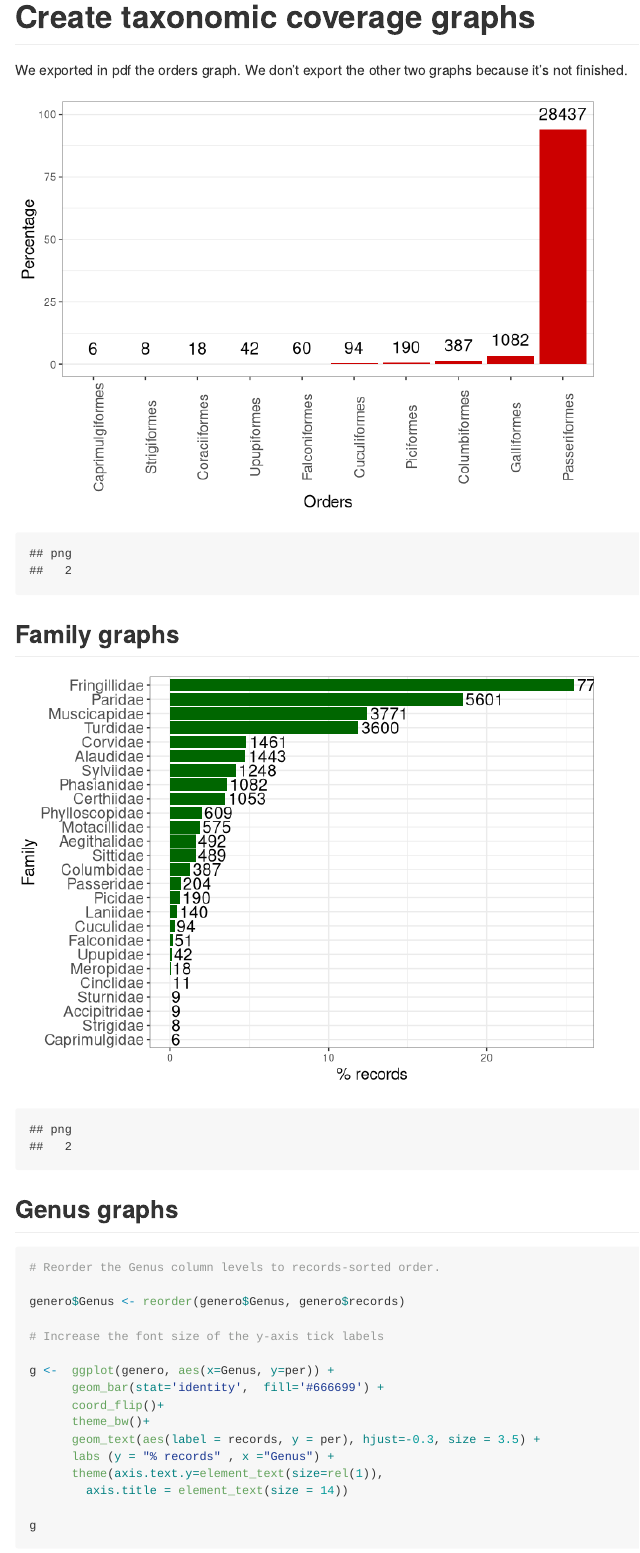
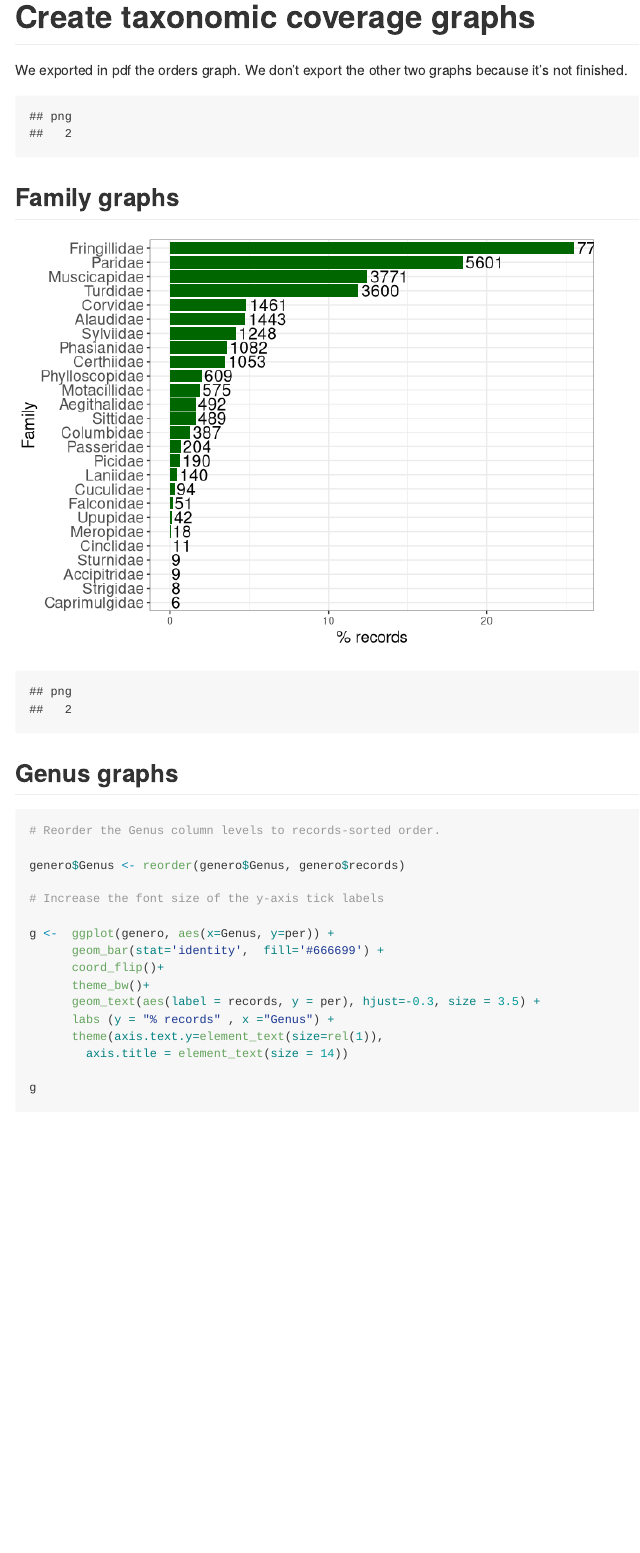
Before and after one commit to ajpelu/dp_dispersantes, an R Markdown document (script/graphs_tax_cov.Rmd): the page in a window 1100 px wide, from its top. Rendered offline with R 4.5, knitr and Pandoc, with nearby package versions; common packages that the code uses without loading them are loaded.

Commit message:
Save graphs in jpeg

````diff
--- a/script/graphs_tax_cov.Rmd
+++ b/script/graphs_tax_cov.Rmd
@@ -31,12 +31,10 @@ p <- ggplot(data=orden, aes(x=Order, y=per)) +
   theme(panel.grid.major.x= element_blank(),
         axis.title = element_text(size = 14),
         axis.text.x= element_text(size = 12, angle = 90))
-p
 
-pdf(file=paste(di,'/figures/plot_orders.pdf',sep=""), width = 10, height = 8)
-p
+jpeg(filename = paste(di,'/figures/plot_order.jpg',sep=""), width = 1000, height = 600)
+plot(p)
 dev.off()
-
 
 ```
 
@@ -63,8 +61,8 @@ f<- ggplot(familia, aes(x=Family, y=per)) +
 
 f
 
-pdf(file=paste(di,'/figures/plot_family.pdf',sep=""), width = 12, height = 8)
-f
+jpeg(filename = paste(di,'/figures/plot_family.jpg',sep=""), width = 1000, height = 600)
+plot(f)
 dev.off()
 
 ## Falta aumentar las divisiones del eje x, porcentajes.
````
